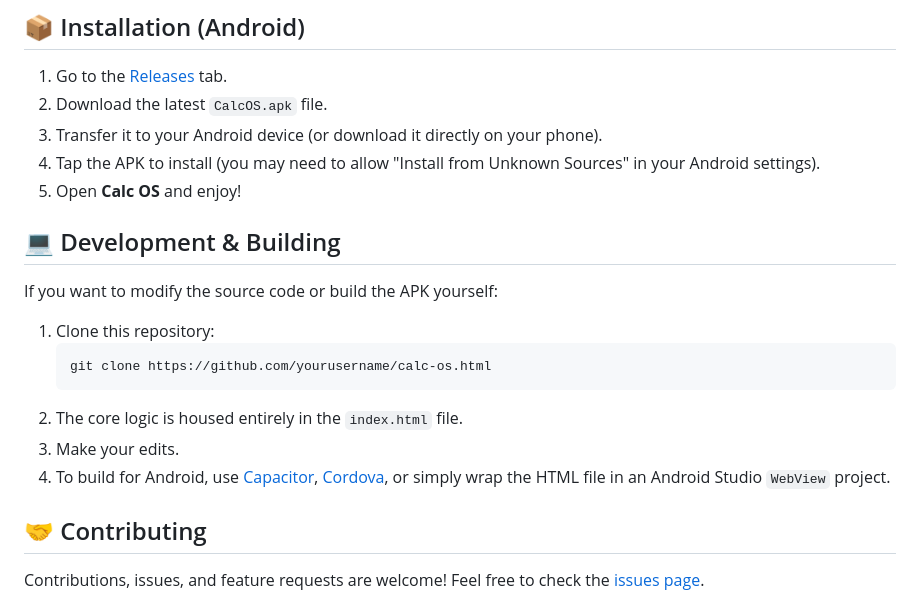
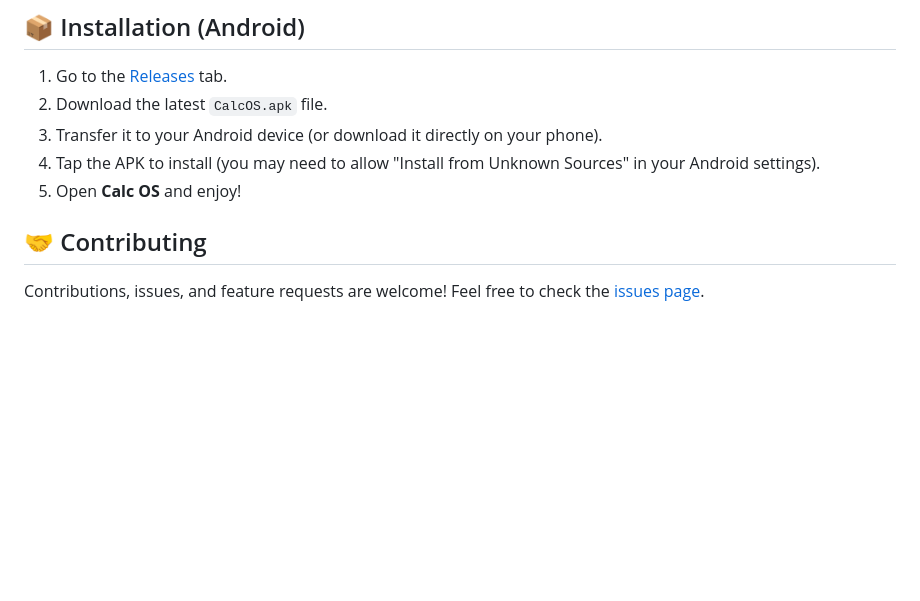
Before and after one commit to hyboxteam/Calc-OS, a Markdown page: README.md, the part around one of its changes. GitHub-like rendering; blank space fills up the shorter version.

````diff
--- a/README.md
+++ b/README.md
@@ -61,17 +63,6 @@ Originally built as an ultra-optimized single-file web application and converted
 4. Tap the APK to install (you may need to allow "Install from Unknown Sources" in your Android settings).
 5. Open **Calc OS** and enjoy!
 
-## 💻 Development & Building
-
-If you want to modify the source code or build the APK yourself:
-
-1. Clone this repository:
-   ```bash
-   git clone https://github.com/yourusername/calc-os.html
-   ```
-2. The core logic is housed entirely in the `index.html` file.
-3. Make your edits.
-4. To build for Android, use [Capacitor](https://capacitorjs.com/), [Cordova](https://cordova.apache.org/), or simply wrap the HTML file in an Android Studio `WebView` project.
 
 ## 🤝 Contributing
 Contributions, issues, and feature requests are welcome! Feel free to check the [issues page](../../issues).
````
Also changed, not shown: other parts of README.md (+6 -4 lines).
